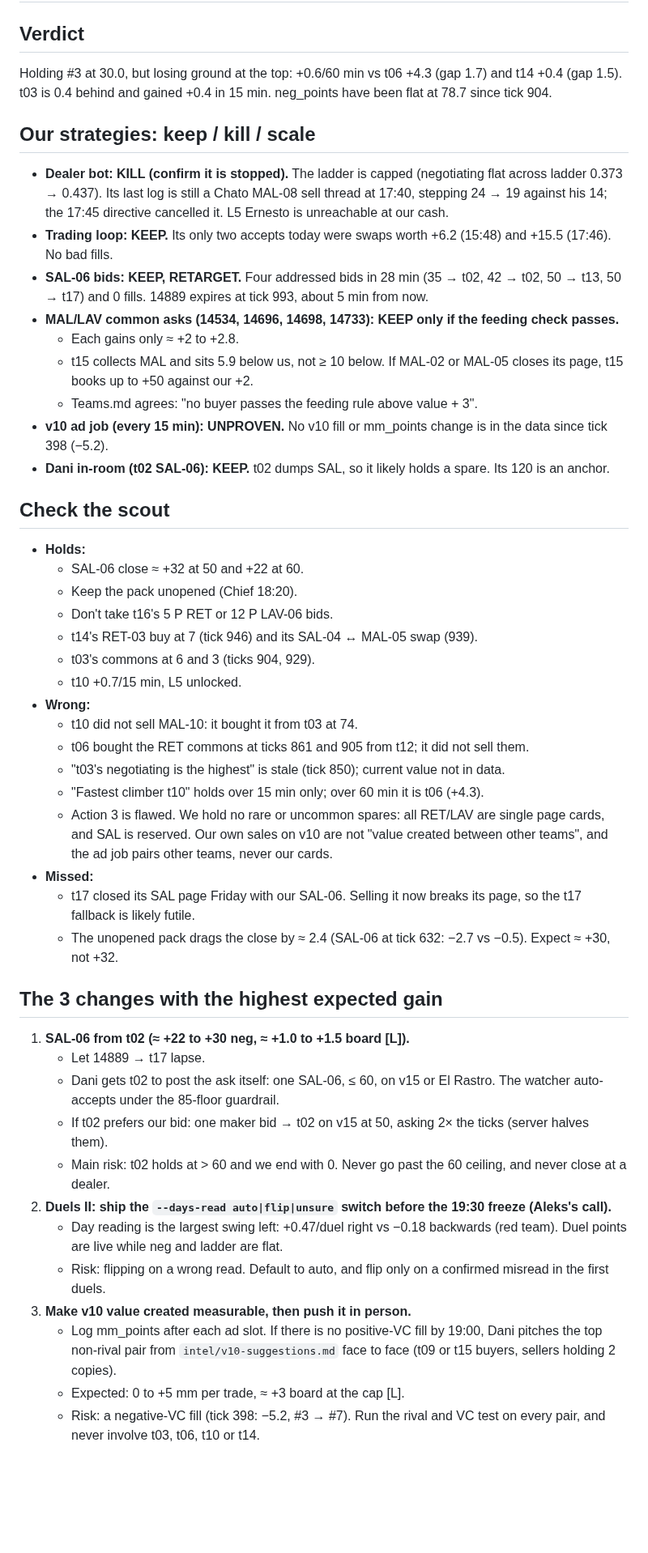
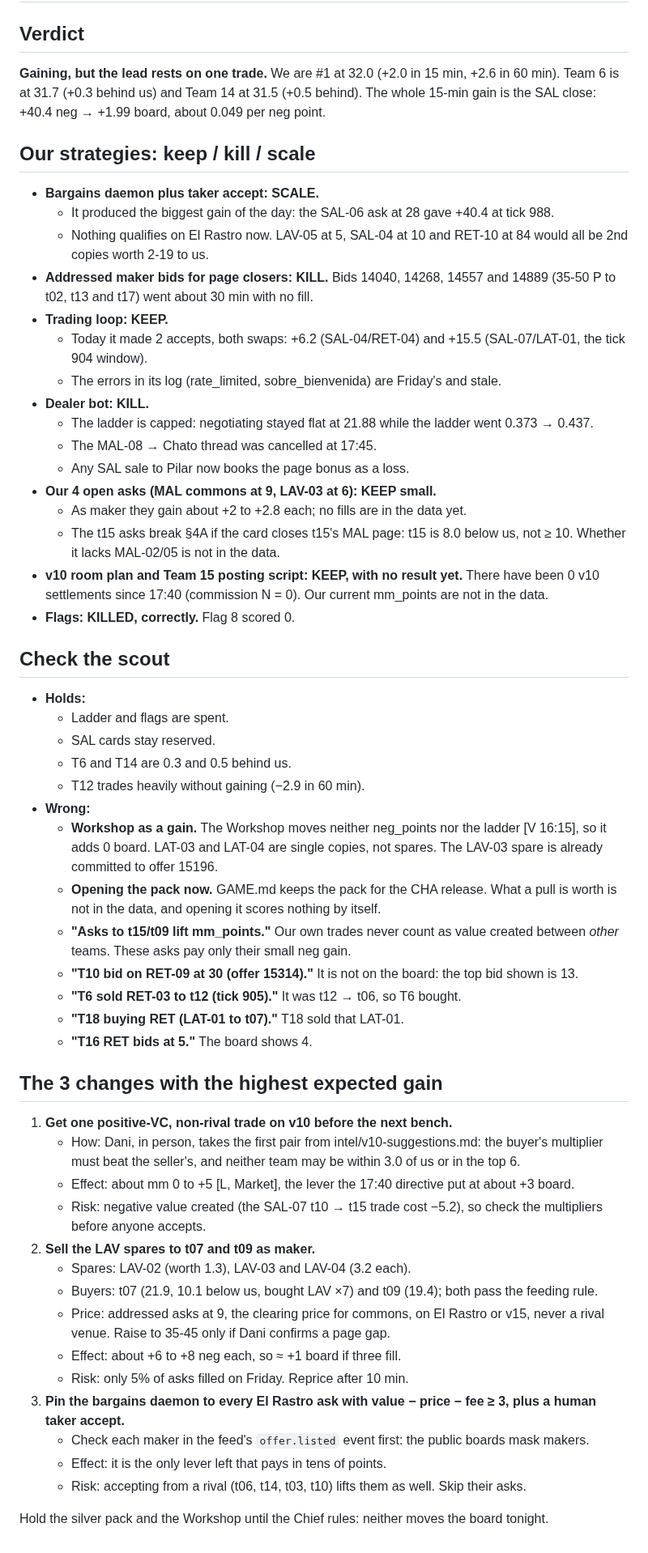
Before and after one commit to alxvar/claude-hackathon-team-5, a Markdown page: intel/judge.md, the part around one of its changes. Shown at 81% size. GitHub-like rendering; blank space fills up the shorter version.

Commit message:
intel: judge 18:45

```diff
--- a/intel/judge.md
+++ b/intel/judge.md
@@ -2,46 +2,54 @@
 
 ## Verdict
-Holding #3 at 30.0, but losing ground at the top: +0.6/60 min vs t06 +4.3 (gap 1.7) and t14 +0.4 (gap 1.5). t03 is 0.4 behind and gained +0.4 in 15 min. neg_points have been flat at 78.7 since tick 904.
+**Gaining, but the lead rests on one trade.** We are #1 at 32.0 (+2.0 in 15 min, +2.6 in 60 min). Team 6 is at 31.7 (+0.3 behind us) and Team 14 at 31.5 (+0.5 behind). The whole 15-min gain is the SAL close: +40.4 neg → +1.99 board, about 0.049 per neg point.
 
 ## Our strategies: keep / kill / scale
-- **Dealer bot: KILL (confirm it is stopped).** The ladder is capped (negotiating flat across ladder 0.373 → 0.437). Its last log is still a Chato MAL-08 sell thread at 17:40, stepping 24 → 19 against his 14; the 17:45 directive cancelled it. L5 Ernesto is unreachable at our cash.
-- **Trading loop: KEEP.** Its only two accepts today were swaps worth +6.2 (15:48) and +15.5 (17:46). No bad fills.
-- **SAL-06 bids: KEEP, RETARGET.** Four addressed bids in 28 min (35 → t02, 42 → t02, 50 → t13, 50 → t17) and 0 fills. 14889 expires at tick 993, about 5 min from now.
-- **MAL/LAV common asks (14534, 14696, 14698, 14733): KEEP only if the feeding check passes.**
-  - Each gains only ≈ +2 to +2.8.
-  - t15 collects MAL and sits 5.9 below us, not ≥ 10 below. If MAL-02 or MAL-05 closes its page, t15 books up to +50 against our +2.
-  - Teams.md agrees: "no buyer passes the feeding rule above value + 3".
-- **v10 ad job (every 15 min): UNPROVEN.** No v10 fill or mm_points change is in the data since tick 398 (−5.2).
-- **Dani in-room (t02 SAL-06): KEEP.** t02 dumps SAL, so it likely holds a spare. Its 120 is an anchor.
+- **Bargains daemon plus taker accept: SCALE.**
+  - It produced the biggest gain of the day: the SAL-06 ask at 28 gave +40.4 at tick 988.
+  - Nothing qualifies on El Rastro now. LAV-05 at 5, SAL-04 at 10 and RET-10 at 84 would all be 2nd copies worth 2-19 to us.
+- **Addressed maker bids for page closers: KILL.** Bids 14040, 14268, 14557 and 14889 (35-50 P to t02, t13 and t17) went about 30 min with no fill.
+- **Trading loop: KEEP.**
+  - Today it made 2 accepts, both swaps: +6.2 (SAL-04/RET-04) and +15.5 (SAL-07/LAT-01, the tick 904 window).
+  - The errors in its log (rate_limited, sobre_bienvenida) are Friday's and stale.
+- **Dealer bot: KILL.**
+  - The ladder is capped: negotiating stayed flat at 21.88 while the ladder went 0.373 → 0.437.
+  - The MAL-08 → Chato thread was cancelled at 17:45.
+  - Any SAL sale to Pilar now books the page bonus as a loss.
+- **Our 4 open asks (MAL commons at 9, LAV-03 at 6): KEEP small.**
+  - As maker they gain about +2 to +2.8 each; no fills are in the data yet.
+  - The t15 asks break §4A if the card closes t15's MAL page: t15 is 8.0 below us, not ≥ 10. Whether it lacks MAL-02/05 is not in the data.
+- **v10 room plan and Team 15 posting script: KEEP, with no result yet.** There have been 0 v10 settlements since 17:40 (commission N = 0). Our current mm_points are not in the data.
+- **Flags: KILLED, correctly.** Flag 8 scored 0.
 
 ## Check the scout
 - **Holds:**
-  - SAL-06 close ≈ +32 at 50 and +22 at 60.
-  - Keep the pack unopened (Chief 18:20).
-  - Don't take t16's 5 P RET or 12 P LAV-06 bids.
-  - t14's RET-03 buy at 7 (tick 946) and its SAL-04 ↔ MAL-05 swap (939).
-  - t03's commons at 6 and 3 (ticks 904, 929).
-  - t10 +0.7/15 min, L5 unlocked.
+  - Ladder and flags are spent.
+  - SAL cards stay reserved.
+  - T6 and T14 are 0.3 and 0.5 behind us.
+  - T12 trades heavily without gaining (−2.9 in 60 min).
 - **Wrong:**
-  - t10 did not sell MAL-10: it bought it from t03 at 74.
-  - t06 bought the RET commons at ticks 861 and 905 from t12; it did not sell them.
-  - "t03's negotiating is the highest" is stale (tick 850); current value not in data.
-  - "Fastest climber t10" holds over 15 min only; over 60 min it is t06 (+4.3).
-  - Action 3 is flawed. We hold no rare or uncommon spares: all RET/LAV are single page cards, and SAL is reserved. Our own sales on v10 are not "value created between other teams", and the ad job pairs other teams, never our cards.
-- **Missed:**
-  - t17 closed its SAL page Friday with our SAL-06. Selling it now breaks its page, so the t17 fallback is likely futile.
-  - The unopened pack drags the close by ≈ 2.4 (SAL-06 at tick 632: −2.7 vs −0.5). Expect ≈ +30, not +32.
+  - **Workshop as a gain.** The Workshop moves neither neg_points nor the ladder [V 16:15], so it adds 0 board. LAT-03 and LAT-04 are single copies, not spares. The LAV-03 spare is already committed to offer 15196.
+  - **Opening the pack now.** GAME.md keeps the pack for the CHA release. What a pull is worth is not in the data, and opening it scores nothing by itself.
+  - **"Asks to t15/t09 lift mm_points."** Our own trades never count as value created between *other* teams. These asks pay only their small neg gain.
+  - **"T10 bid on RET-09 at 30 (offer 15314)."** It is not on the board: the top bid shown is 13.
+  - **"T6 sold RET-03 to t12 (tick 905)."** It was t12 → t06, so T6 bought.
+  - **"T18 buying RET (LAT-01 to t07)."** T18 sold that LAT-01.
+  - **"T16 RET bids at 5."** The board shows 4.
 
 ## The 3 changes with the highest expected gain
-1. **SAL-06 from t02 (≈ +22 to +30 neg, ≈ +1.0 to +1.5 board [L]).**
-   - Let 14889 → t17 lapse.
-   - Dani gets t02 to post the ask itself: one SAL-06, ≤ 60, on v15 or El Rastro. The watcher auto-accepts under the 85-floor guardrail.
-   - If t02 prefers our bid: one maker bid → t02 on v15 at 50, asking 2× the ticks (server halves them).
-   - Main risk: t02 holds at > 60 and we end with 0. Never go past the 60 ceiling, and never close at a dealer.
-2. **Duels II: ship the `--days-read auto|flip|unsure` switch before the 19:30 freeze (Aleks's call).**
-   - Day reading is the largest swing left: +0.47/duel right vs −0.18 backwards (red team). Duel points are live while neg and ladder are flat.
-   - Risk: flipping on a wrong read. Default to auto, and flip only on a confirmed misread in the first duels.
-3. **Make v10 value created measurable, then push it in person.**
-   - Log mm_points after each ad slot. If there is no positive-VC fill by 19:00, Dani pitches the top non-rival pair from `intel/v10-suggestions.md` face to face (t09 or t15 buyers, sellers holding 2 copies).
-   - Expected: 0 to +5 mm per trade, ≈ +3 board at the cap [L].
-   - Risk: a negative-VC fill (tick 398: −5.2, #3 → #7). Run the rival and VC test on every pair, and never involve t03, t06, t10 or t14.
+1. **Get one positive-VC, non-rival trade on v10 before the next bench.**
+   - How: Dani, in person, takes the first pair from intel/v10-suggestions.md: the buyer's multiplier must beat the seller's, and neither team may be within 3.0 of us or in the top 6.
+   - Effect: about mm 0 to +5 [L, Market], the lever the 17:40 directive put at about +3 board.
+   - Risk: negative value created (the SAL-07 t10 → t15 trade cost −5.2), so check the multipliers before anyone accepts.
+2. **Sell the LAV spares to t07 and t09 as maker.**
+   - Spares: LAV-02 (worth 1.3), LAV-03 and LAV-04 (3.2 each).
+   - Buyers: t07 (21.9, 10.1 below us, bought LAV ×7) and t09 (19.4); both pass the feeding rule.
+   - Price: addressed asks at 9, the clearing price for commons, on El Rastro or v15, never a rival venue. Raise to 35-45 only if Dani confirms a page gap.
+   - Effect: about +6 to +8 neg each, so ≈ +1 board if three fill.
+   - Risk: only 5% of asks filled on Friday. Reprice after 10 min.
+3. **Pin the bargains daemon to every El Rastro ask with value − price − fee ≥ 3, plus a human taker accept.**
+   - Check each maker in the feed's `offer.listed` event first: the public boards mask makers.
+   - Effect: it is the only lever left that pays in tens of points.
+   - Risk: accepting from a rival (t06, t14, t03, t10) lifts them as well. Skip their asks.
+
+Hold the silver pack and the Workshop until the Chief rules: neither moves the board tonight.
```
Also changed, not shown: other parts of intel/judge.md (+1 -1 lines).
